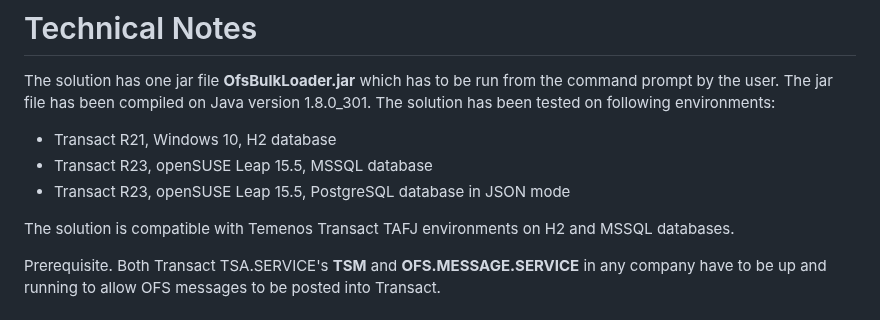
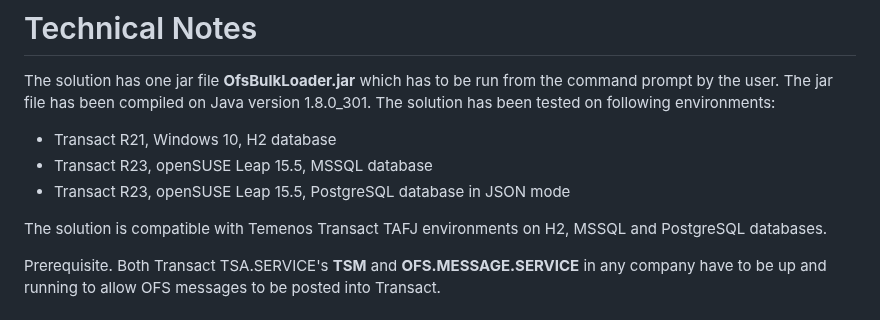
Before and after one commit to alexsave-dev/OfsBulkLoader, a Markdown page: README.md, the part around the change. Drawn GitHub-style.

```diff
--- a/README.md
+++ b/README.md
@@ -39,7 +39,7 @@ The solution has one jar file **OfsBulkLoader.jar** which has to be run from the
 - Transact R23, openSUSE Leap 15.5, MSSQL database
 - Transact R23, openSUSE Leap 15.5, PostgreSQL database in JSON mode
 
-The solution is compatible with Temenos Transact TAFJ environments on H2 and MSSQL databases.
+The solution is compatible with Temenos Transact TAFJ environments on H2, MSSQL and PostgreSQL databases.
 
 Prerequisite. Both Transact TSA.SERVICE's **TSM** and **OFS.MESSAGE.SERVICE** in any company have to be up and running to allow OFS messages to be posted into Transact.
 
```
